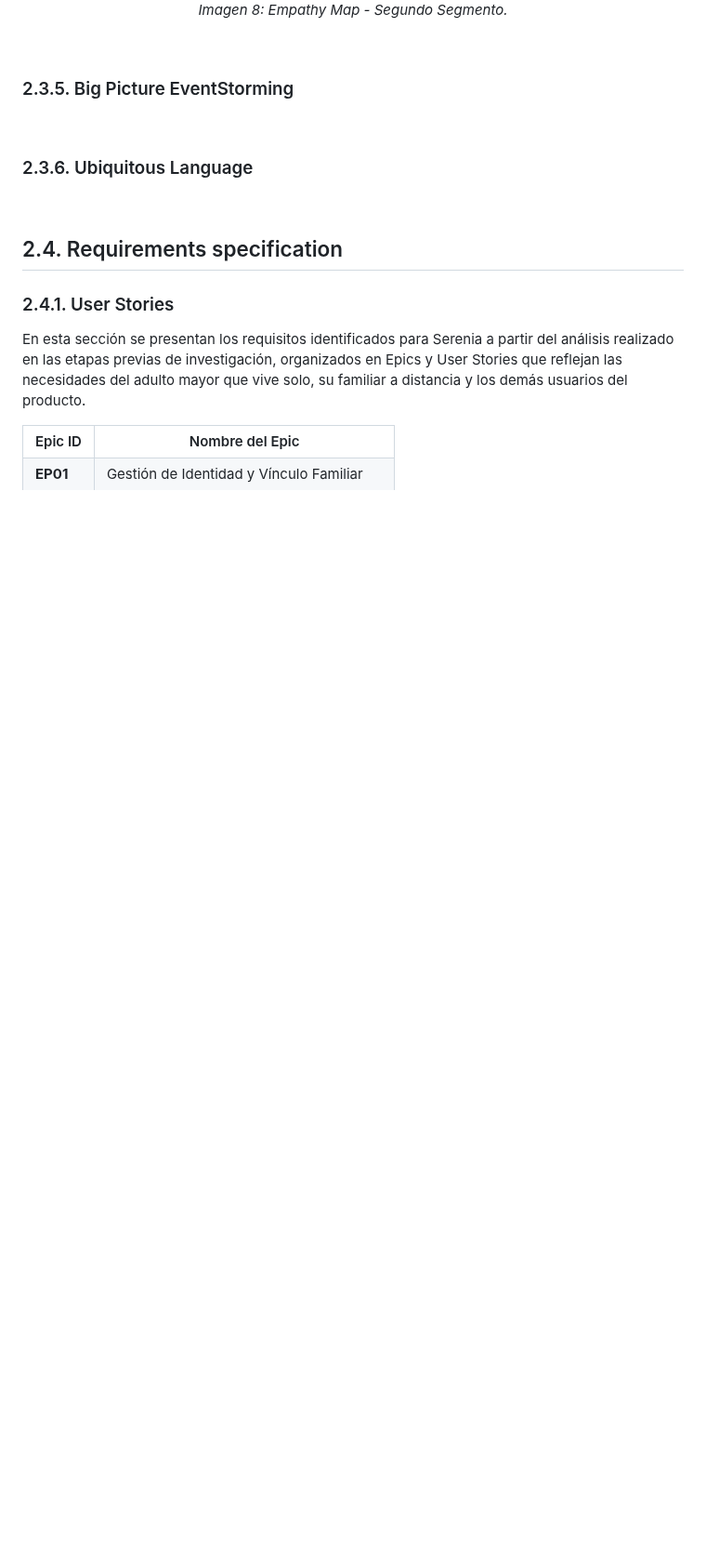
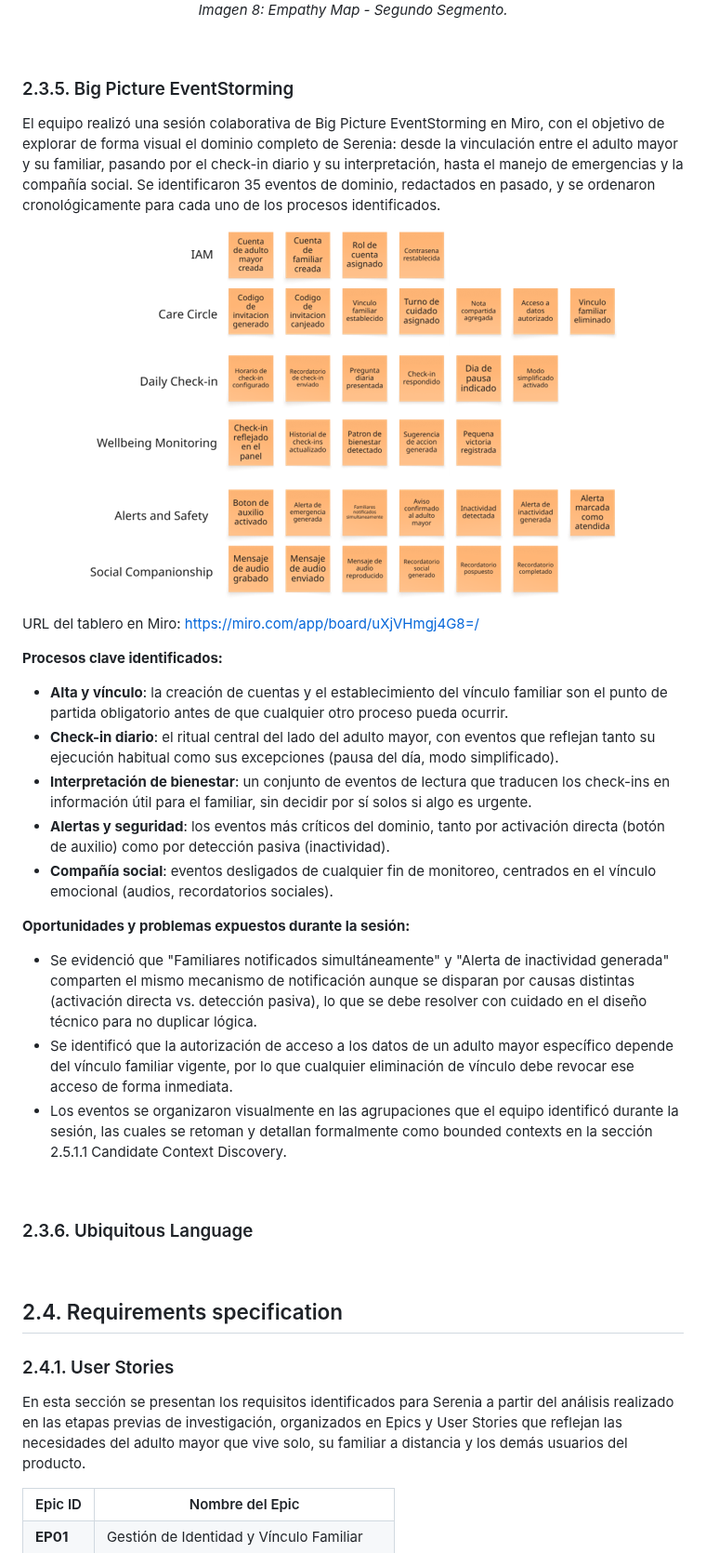
Before and after one commit to upc-pre-202620-1acc0238-4945-vitalcare/serenia-report, a Markdown page: README.md, the part around the change. Shown at 93% size. Drawn GitHub-style; pictures changed too: assets/img/big-picture-eventstorming/big-picture-eventstorming.png (added); blank space fills up the shorter version.

Commit message:
docs(chapter-02): add Big Picture EventStorming session and diagram.

```diff
--- a/README.md
+++ b/README.md
@@ -1283,6 +1283,28 @@ A continuación, se presentan las capturas de los mapas resultantes elaborados e
 
 ### 2.3.5. Big Picture EventStorming
 
+El equipo realizó una sesión colaborativa de Big Picture EventStorming en Miro, con el objetivo de explorar de forma visual el dominio completo de Serenia: desde la vinculación entre el adulto mayor y su familiar, pasando por el check-in diario y su interpretación, hasta el manejo de emergencias y la compañía social. Se identificaron 35 eventos de dominio, redactados en pasado, y se ordenaron cronológicamente para cada uno de los procesos identificados.
+
+<div align="center">
+
+![Big Picture EventStorming - Serenia](assets/img/big-picture-eventstorming/big-picture-eventstorming.png)
+
+</div>
+
+URL del tablero en Miro: https://miro.com/app/board/uXjVHmgj4G8=/
+
+**Procesos clave identificados:**
+- **Alta y vínculo**: la creación de cuentas y el establecimiento del vínculo familiar son el punto de partida obligatorio antes de que cualquier otro proceso pueda ocurrir.
+- **Check-in diario**: el ritual central del lado del adulto mayor, con eventos que reflejan tanto su ejecución habitual como sus excepciones (pausa del día, modo simplificado).
+- **Interpretación de bienestar**: un conjunto de eventos de lectura que traducen los check-ins en información útil para el familiar, sin decidir por sí solos si algo es urgente.
+- **Alertas y seguridad**: los eventos más críticos del dominio, tanto por activación directa (botón de auxilio) como por detección pasiva (inactividad).
+- **Compañía social**: eventos desligados de cualquier fin de monitoreo, centrados en el vínculo emocional (audios, recordatorios sociales).
+
+**Oportunidades y problemas expuestos durante la sesión:**
+- Se evidenció que "Familiares notificados simultáneamente" y "Alerta de inactividad generada" comparten el mismo mecanismo de notificación aunque se disparan por causas distintas (activación directa vs. detección pasiva), lo que se debe resolver con cuidado en el diseño técnico para no duplicar lógica.
+- Se identificó que la autorización de acceso a los datos de un adulto mayor específico depende del vínculo familiar vigente, por lo que cualquier eliminación de vínculo debe revocar ese acceso de forma inmediata.
+- Los eventos se organizaron visualmente en las agrupaciones que el equipo identificó durante la sesión, las cuales se retoman y detallan formalmente como bounded contexts en la sección 2.5.1.1 Candidate Context Discovery.
+
 <br>
 
 ### 2.3.6. Ubiquitous Language
```
